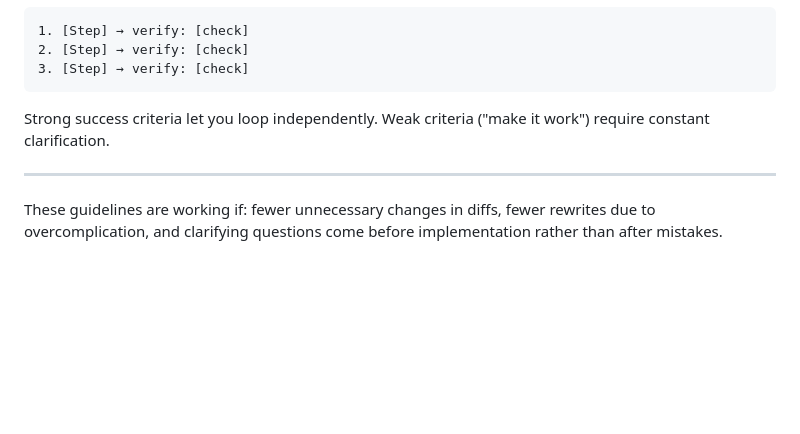
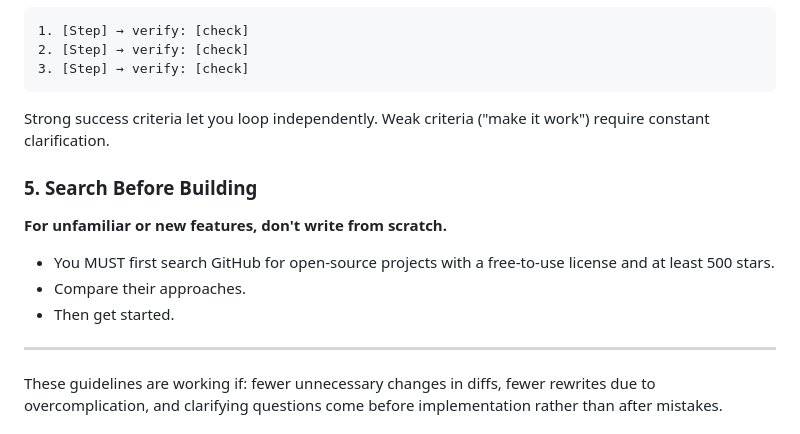
Before and after one commit to homielabsus/Flying-Words, a Markdown page: CLAUDE.md, the part around the change. GitHub-like rendering; blank space fills up the shorter version.

Commit message:
CLAUDE.md: search GitHub before building unfamiliar features

```diff
--- a/CLAUDE.md
+++ b/CLAUDE.md
@@ -73,6 +73,14 @@ For multi-step tasks, state a brief plan:
 
 Strong success criteria let you loop independently. Weak criteria ("make it work") require constant clarification.
 
+### 5. Search Before Building
+
+**For unfamiliar or new features, don't write from scratch.**
+
+- You MUST first search GitHub for open-source projects with a free-to-use license and at least 500 stars.
+- Compare their approaches.
+- Then get started.
+
 ---
 
 These guidelines are working if: fewer unnecessary changes in diffs, fewer rewrites due to overcomplication, and clarifying questions come before implementation rather than after mistakes.
```
